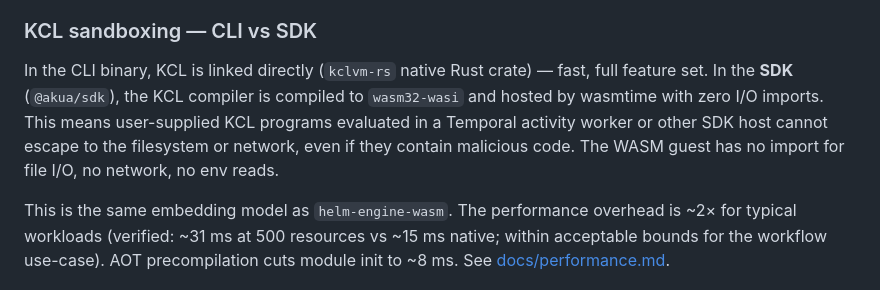
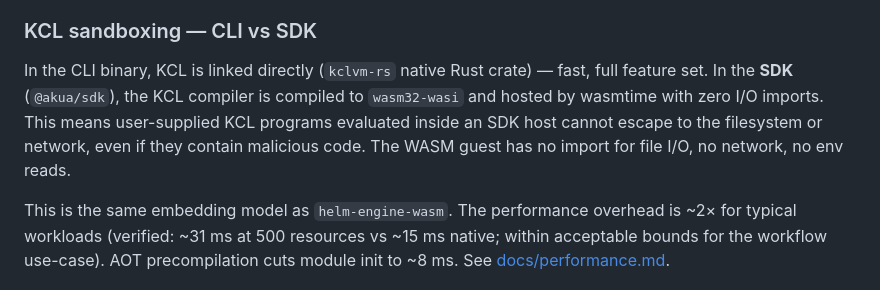
Before and after one commit to cnap-tech/akua, a Markdown page: docs/embedded-engines.md, the part around the change. Drawn GitHub-style.

```diff
--- a/docs/embedded-engines.md
+++ b/docs/embedded-engines.md
@@ -146,7 +146,7 @@ The one exception: `akua deploy` shells to `kubectl` or similar because those ve
 
 ### KCL sandboxing — CLI vs SDK
 
-In the CLI binary, KCL is linked directly (`kclvm-rs` native Rust crate) — fast, full feature set. In the **SDK** (`@akua/sdk`), the KCL compiler is compiled to `wasm32-wasi` and hosted by wasmtime with zero I/O imports. This means user-supplied KCL programs evaluated in a Temporal activity worker or other SDK host cannot escape to the filesystem or network, even if they contain malicious code. The WASM guest has no import for file I/O, no network, no env reads.
+In the CLI binary, KCL is linked directly (`kclvm-rs` native Rust crate) — fast, full feature set. In the **SDK** (`@akua/sdk`), the KCL compiler is compiled to `wasm32-wasi` and hosted by wasmtime with zero I/O imports. This means user-supplied KCL programs evaluated inside an SDK host cannot escape to the filesystem or network, even if they contain malicious code. The WASM guest has no import for file I/O, no network, no env reads.
 
 This is the same embedding model as `helm-engine-wasm`. The performance overhead is ~2× for typical workloads (verified: ~31 ms at 500 resources vs ~15 ms native; within acceptable bounds for the workflow use-case). AOT precompilation cuts module init to ~8 ms. See [docs/performance.md](./performance.md).
 
```
Also changed, not shown: docs/roadmap.md (+1 -1 lines), docs/sdk.md (+1 -1 lines).
